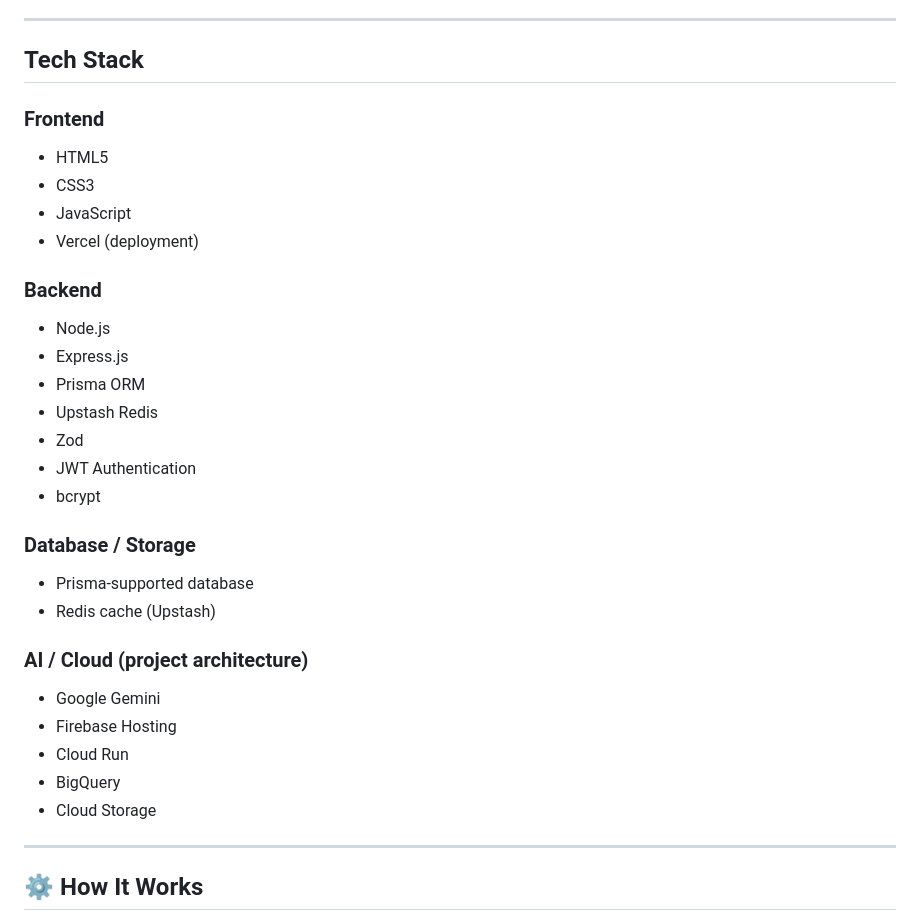
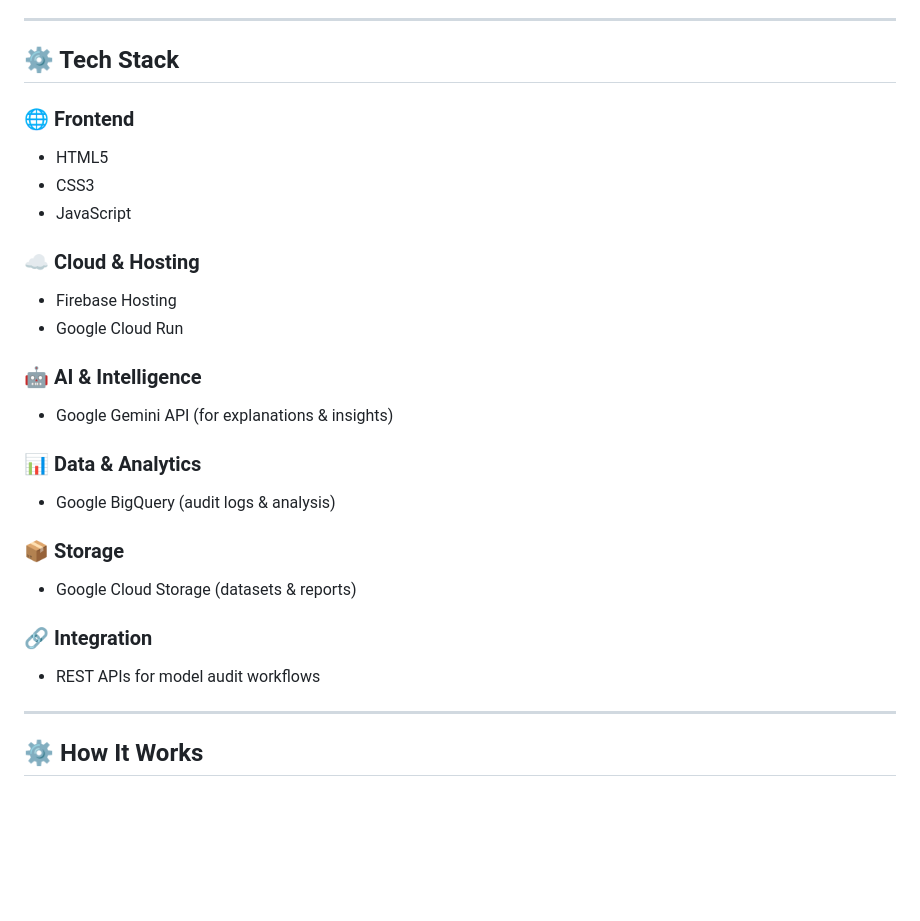
Before and after one commit to myself-archita/fairlens-ai, a Markdown page: README.md, the part around the change. GitHub-like rendering; blank space fills up the shorter version.

Commit message:
Revise Tech Stack section with improved formatting
Updated the Tech Stack section with new categories and emojis for better organization and clarity.

```diff
--- a/README.md
+++ b/README.md
@@ -65,33 +65,28 @@ It enables:
 
 ---
 
-## Tech Stack
+## ⚙️ Tech Stack
 
-### Frontend
+### 🌐 Frontend
 - HTML5
 - CSS3
 - JavaScript
-- Vercel (deployment)
 
-### Backend
-- Node.js
-- Express.js
-- Prisma ORM
-- Upstash Redis
-- Zod
-- JWT Authentication
-- bcrypt
+### ☁️ Cloud & Hosting
+- Firebase Hosting
+- Google Cloud Run
 
-### Database / Storage
-- Prisma-supported database
-- Redis cache (Upstash)
+### 🤖 AI & Intelligence
+- Google Gemini API (for explanations & insights)
 
-### AI / Cloud (project architecture)
-- Google Gemini
-- Firebase Hosting
-- Cloud Run
-- BigQuery
-- Cloud Storage
+### 📊 Data & Analytics
+- Google BigQuery (audit logs & analysis)
+
+### 📦 Storage
+- Google Cloud Storage (datasets & reports)
+
+### 🔗 Integration
+- REST APIs for model audit workflows
 
 
 ---
```
